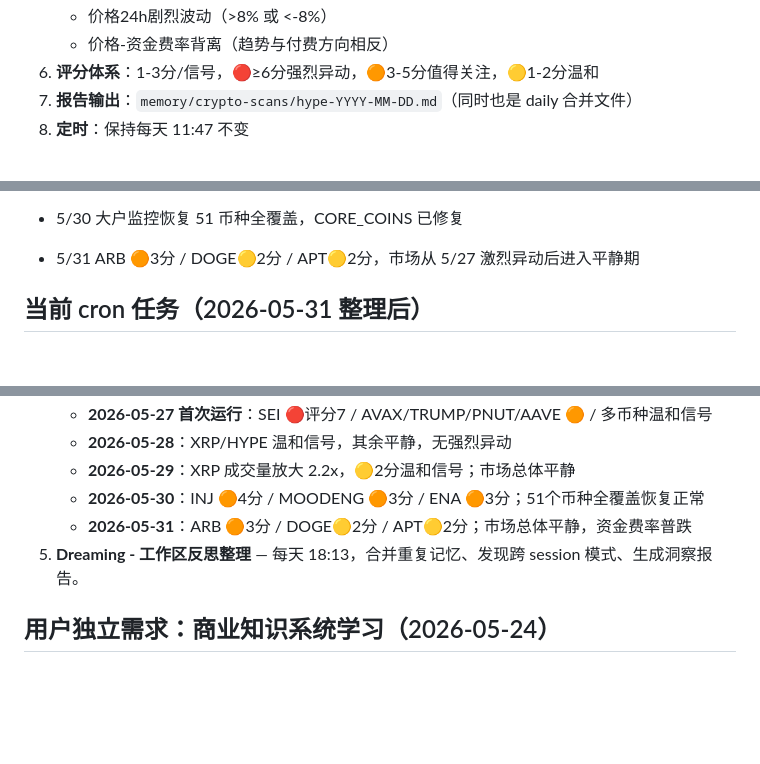
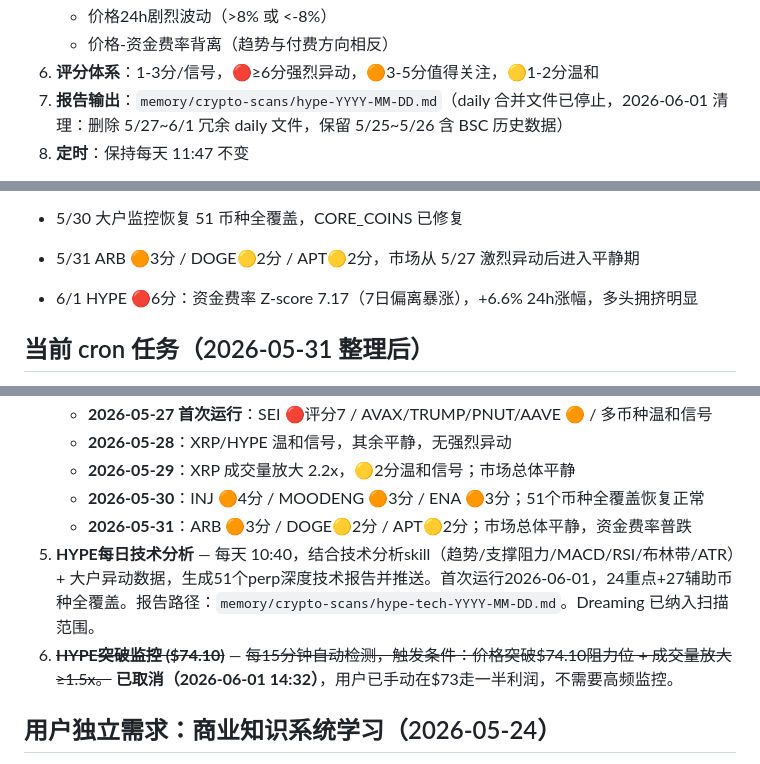
Before and after one commit to junmry/amazon-Best-seller-, a Markdown page: MEMORY.md, 3 parts joined by grey strips. Drawn GitHub-style; blank space fills up the shorter version.

Commit message:
Auto sync: 2026-06-01 23:00:01 Asia/Shanghai

```diff
--- a/MEMORY.md
+++ b/MEMORY.md
@@ -127,7 +127,7 @@
    - 价格24h剧烈波动（>8% 或 <-8%）
    - 价格-资金费率背离（趋势与付费方向相反）
 6. **评分体系**：1-3分/信号，🔴≥6分强烈异动，🟠3-5分值得关注，🟡1-2分温和
-7. **报告输出**：`memory/crypto-scans/hype-YYYY-MM-DD.md`（同时也是 daily 合并文件）
+7. **报告输出**：`memory/crypto-scans/hype-YYYY-MM-DD.md`（daily 合并文件已停止，2026-06-01 清理：删除 5/27~6/1 冗余 daily 文件，保留 5/25~5/26 含 BSC 历史数据）
 8. **定时**：保持每天 11:47 不变
 
 **监控币种列表（51个）**：
@@ -144,6 +144,7 @@ BTC, ETH, SOL, XRP, DOGE, HYPE, SUI, LINK, AVAX, APT, TIA, NEAR, DOT, ENA, JUP,
 - 5/30 凌晨 HYPE 突破分析：利弗莫尔关键点 $59.39，链上持仓量 $15亿，资金费率转负 -0.0021%，$67 空头反击。判断突破有效但需盯紧 $59.39 止损线。
 - 5/30 大户监控恢复 51 币种全覆盖，CORE_COINS 已修复
 - 5/31 ARB 🟠3分 / DOGE🟡2分 / APT🟡2分，市场从 5/27 激烈异动后进入平静期
+- 6/1 HYPE 🔴6分：资金费率 Z-score 7.17（7日偏离暴涨），+6.6% 24h涨幅，多头拥挤明显
 
 ## 当前 cron 任务（2026-05-31 整理后）
 
@@ -158,7 +159,8 @@ BTC, ETH, SOL, XRP, DOGE, HYPE, SUI, LINK, AVAX, APT, TIA, NEAR, DOT, ENA, JUP,
    - **2026-05-29**：XRP 成交量放大 2.2x，🟡2分温和信号；市场总体平静
    - **2026-05-30**：INJ 🟠4分 / MOODENG 🟠3分 / ENA 🟠3分；51个币种全覆盖恢复正常
    - **2026-05-31**：ARB 🟠3分 / DOGE🟡2分 / APT🟡2分；市场总体平静，资金费率普跌
-5. **Dreaming - 工作区反思整理** — 每天 18:13，合并重复记忆、发现跨 session 模式、生成洞察报告。
+5. **HYPE每日技术分析** — 每天 10:40，结合技术分析skill（趋势/支撑阻力/MACD/RSI/布林带/ATR）+ 大户异动数据，生成51个perp深度技术报告并推送。首次运行2026-06-01，24重点+27辅助币种全覆盖。报告路径：`memory/crypto-scans/hype-tech-YYYY-MM-DD.md`。Dreaming 已纳入扫描范围。
+6. **~~HYPE突破监控 ($74.10)~~** — ~~每15分钟自动检测，触发条件：价格突破$74.10阻力位 + 成交量放大≥1.5x。~~ **已取消（2026-06-01 14:32）**，用户已手动在$73走一半利润，不需要高频监控。
 
 
 ## 用户独立需求：商业知识系统学习（2026-05-24）
```
